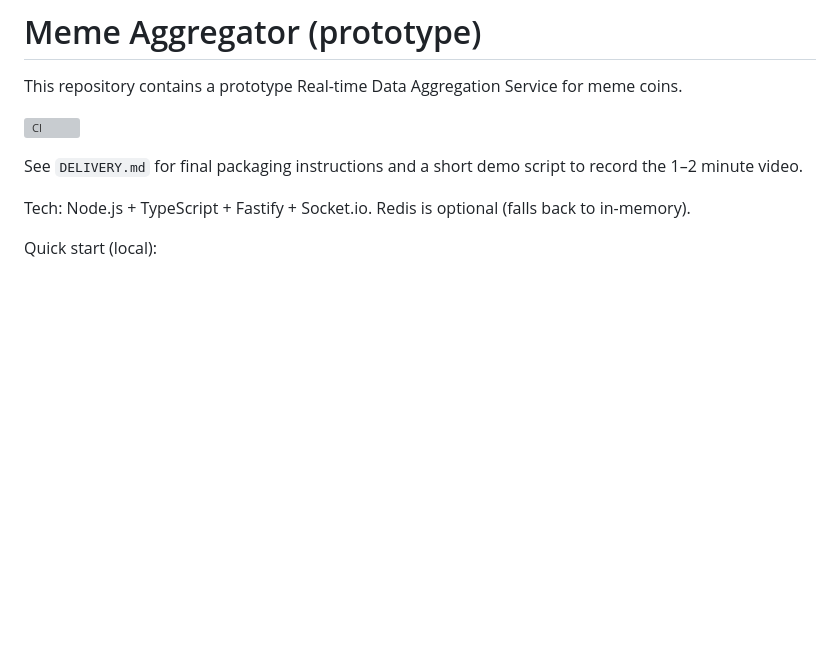
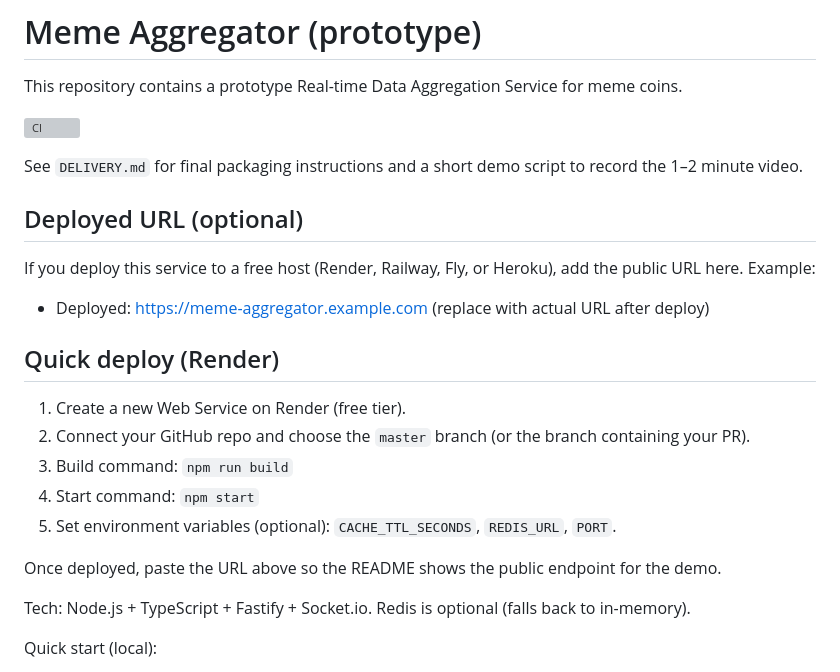
Before and after one commit to Thouseef8800/meme-aggregator, a Markdown page: README.md, the part around the change. GitHub-like rendering; blank space fills up the shorter version; grey boxes are pictures that could not be loaded.

Commit message:
chore: add Postman collection, deploy notes, changelog & release notes

```diff
--- a/README.md
+++ b/README.md
@@ -6,6 +6,22 @@ This repository contains a prototype Real-time Data Aggregation Service for meme
 [![CI](https://github.com/Thouseef8800/meme-aggregator/actions/workflows/nodejs-test.yml/badge.svg)](https://github.com/Thouseef8800/meme-aggregator/actions/workflows/nodejs-test.yml)
 
 See `DELIVERY.md` for final packaging instructions and a short demo script to record the 1–2 minute video.
+
+Deployed URL (optional)
+-----------------------
+If you deploy this service to a free host (Render, Railway, Fly, or Heroku), add the public URL here. Example:
+
+- Deployed: https://meme-aggregator.example.com  (replace with actual URL after deploy)
+
+Quick deploy (Render)
+---------------------
+1. Create a new Web Service on Render (free tier).
+2. Connect your GitHub repo and choose the `master` branch (or the branch containing your PR).
+3. Build command: `npm run build`
+4. Start command: `npm start`
+5. Set environment variables (optional): `CACHE_TTL_SECONDS`, `REDIS_URL`, `PORT`.
+
+Once deployed, paste the URL above so the README shows the public endpoint for the demo.
 
 Tech: Node.js + TypeScript + Fastify + Socket.io. Redis is optional (falls back to in-memory).
 
```
